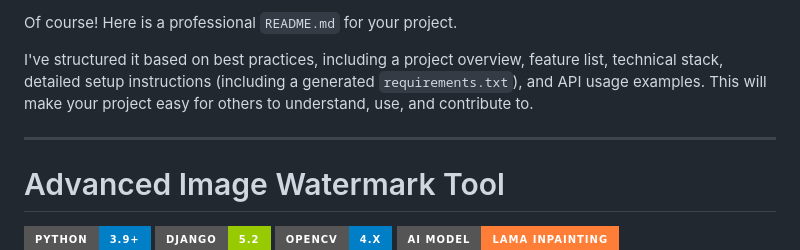
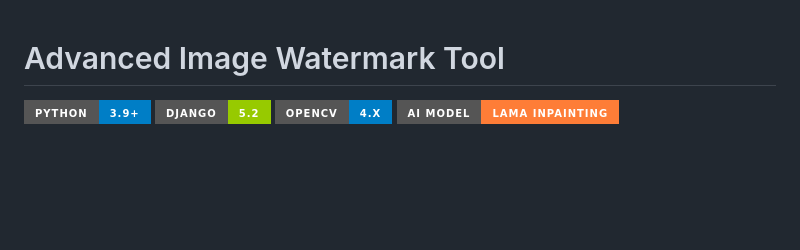
Before and after one commit to muhammadharoon26/DIP_Image-Watermark-Adder__Remover_Semester-Project, a Markdown page: README.md, the part around the change. Drawn GitHub-style; badges without logos; blank space fills up the shorter version.

Commit message:
Remove introductory text from README.md for clarity and conciseness

```diff
--- a/README.md
+++ b/README.md
@@ -1,9 +1,3 @@
-Of course! Here is a professional `README.md` for your project.
-
-I've structured it based on best practices, including a project overview, feature list, technical stack, detailed setup instructions (including a generated `requirements.txt`), and API usage examples. This will make your project easy for others to understand, use, and contribute to.
-
----
-
 # Advanced Image Watermark Tool
 
 [![Python](https://img.shields.io/badge/Python-3.9+-blue?style=for-the-badge&logo=python)](https://www.python.org/)
```
